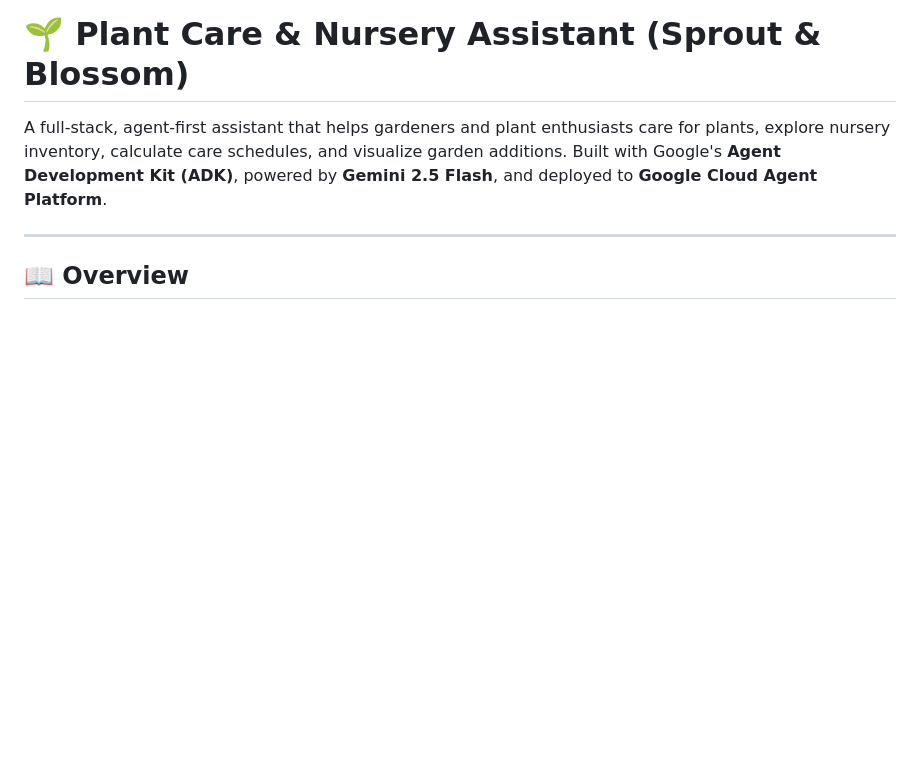
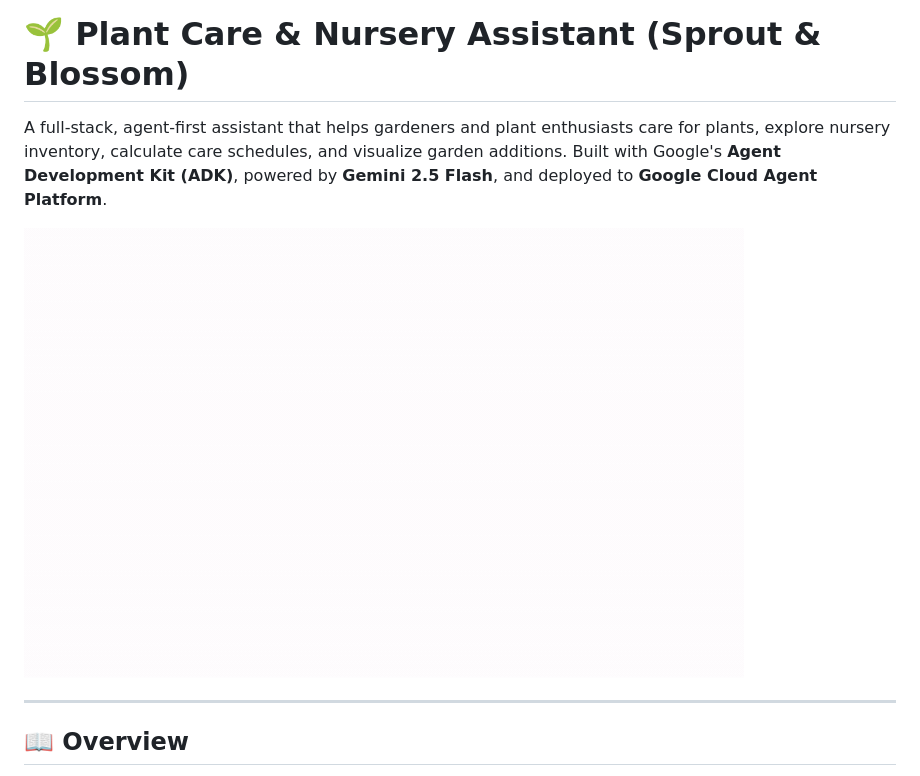
Before and after one commit to Gsatvik26/buildwithgemini-plant-care-agent, a Markdown page: README.md, the part around the change. Rendered like a GitHub page; pictures changed too: demo.gif (added); blank space fills up the shorter version.

```diff
--- a/README.md
+++ b/README.md
@@ -1,6 +1,8 @@
 # 🌱 Plant Care & Nursery Assistant (Sprout & Blossom)
 
 A full-stack, agent-first assistant that helps gardeners and plant enthusiasts care for plants, explore nursery inventory, calculate care schedules, and visualize garden additions. Built with Google's **Agent Development Kit (ADK)**, powered by **Gemini 2.5 Flash**, and deployed to **Google Cloud Agent Platform**.
+
+![Sprout & Blossom Demo Video](demo.gif)
 
 ---
 
```
Also changed, not shown: plant-care-agent/demo.gif (added), 7 other files.
